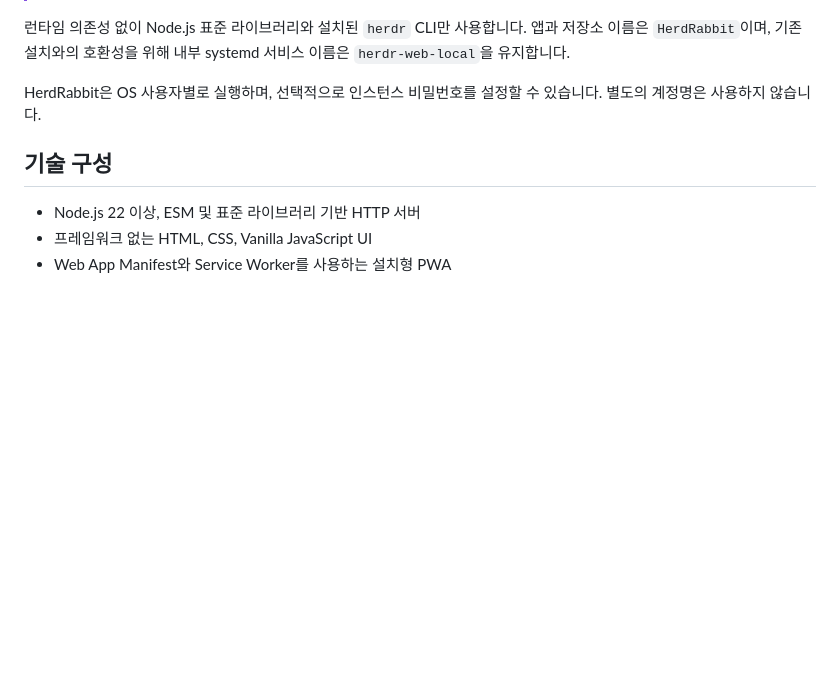
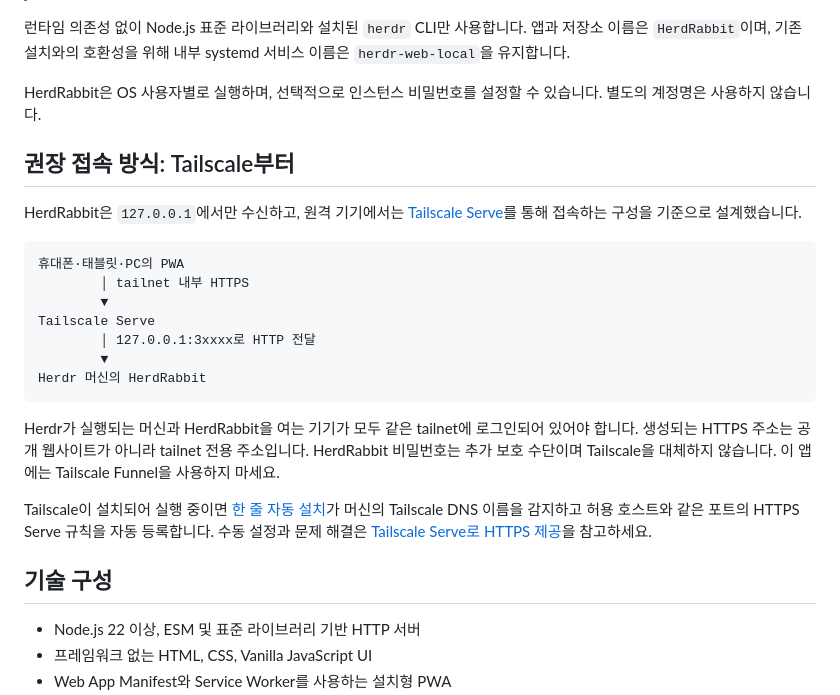
Before and after one commit to ultivis-iot/HerdRabbit, a Markdown page: README.ko.md, the part around the change. GitHub-like rendering; blank space fills up the shorter version.

Commit message:
docs: explain Tailscale access upfront

````diff
--- a/README.ko.md
+++ b/README.ko.md
@@ -10,6 +10,24 @@ HerdRabbit은 현재 머신에서 실행 중인 [Herdr](https://herdr.dev/) 워
 런타임 의존성 없이 Node.js 표준 라이브러리와 설치된 `herdr` CLI만 사용합니다. 앱과 저장소 이름은 `HerdRabbit`이며, 기존 설치와의 호환성을 위해 내부 systemd 서비스 이름은 `herdr-web-local`을 유지합니다.
 
 HerdRabbit은 OS 사용자별로 실행하며, 선택적으로 인스턴스 비밀번호를 설정할 수 있습니다. 별도의 계정명은 사용하지 않습니다.
+
+## 권장 접속 방식: Tailscale부터
+
+HerdRabbit은 `127.0.0.1`에서만 수신하고, 원격 기기에서는 [Tailscale Serve](https://tailscale.com/docs/features/tailscale-serve)를 통해 접속하는 구성을 기준으로 설계했습니다.
+
+```text
+휴대폰·태블릿·PC의 PWA
+        │ tailnet 내부 HTTPS
+        ▼
+Tailscale Serve
+        │ 127.0.0.1:3xxxx로 HTTP 전달
+        ▼
+Herdr 머신의 HerdRabbit
+```
+
+Herdr가 실행되는 머신과 HerdRabbit을 여는 기기가 모두 같은 tailnet에 로그인되어 있어야 합니다. 생성되는 HTTPS 주소는 공개 웹사이트가 아니라 tailnet 전용 주소입니다. HerdRabbit 비밀번호는 추가 보호 수단이며 Tailscale을 대체하지 않습니다. 이 앱에는 Tailscale Funnel을 사용하지 마세요.
+
+Tailscale이 설치되어 실행 중이면 [한 줄 자동 설치](#한-줄-자동-설치)가 머신의 Tailscale DNS 이름을 감지하고 허용 호스트와 같은 포트의 HTTPS Serve 규칙을 자동 등록합니다. 수동 설정과 문제 해결은 [Tailscale Serve로 HTTPS 제공](#tailscale-serve로-https-제공)을 참고하세요.
 
 ## 기술 구성
 
````
Also changed, not shown: README.md (+18 -0 lines).
